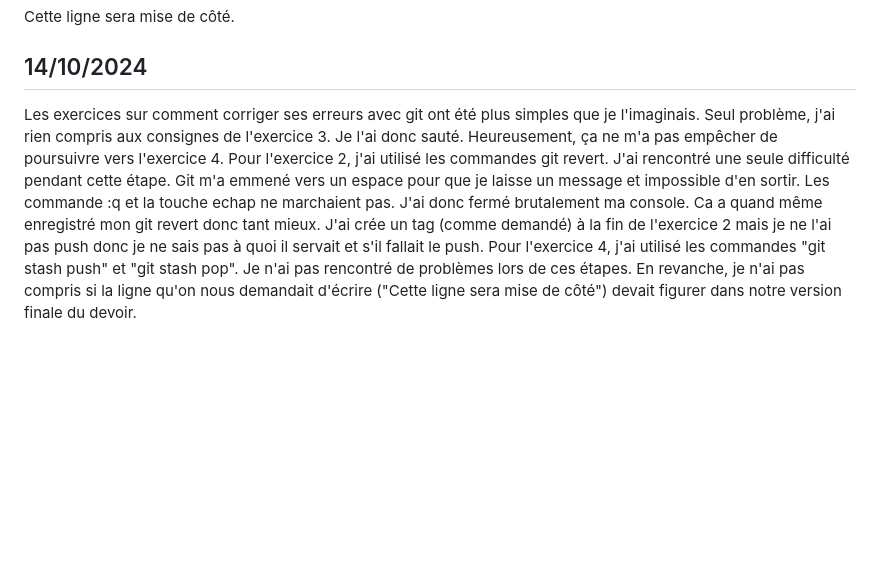
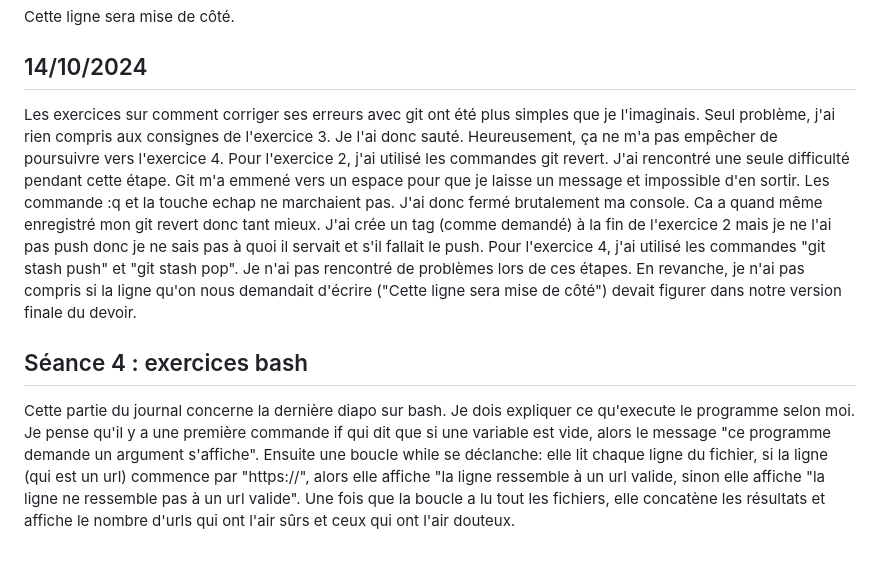
Before and after one commit to juliettehnr/PPE1-2024, a Markdown page: journal.md, the part around the change. Drawn GitHub-style; blank space fills up the shorter version.

Commit message:
update journal exo bash

```diff
--- a/journal.md
+++ b/journal.md
@@ -17,4 +17,10 @@ Cette ligne doit rester après la correction.
 Cette ligne sera mise de côté.
 
 ## 14/10/2024
-Les exercices sur comment corriger ses erreurs avec git ont été plus simples que je l'imaginais. Seul problème, j'ai rien compris aux consignes de l'exercice 3. Je l'ai donc sauté. Heureusement, ça ne m'a pas empêcher de poursuivre vers l'exercice 4. Pour l'exercice 2, j'ai utilisé les commandes git revert. J'ai rencontré une seule difficulté pendant cette étape. Git m'a emmené vers un espace pour que je laisse un message et impossible d'en sortir. Les commande :q et la touche echap ne marchaient pas. J'ai donc fermé brutalement ma console. Ca a quand même enregistré mon git revert donc tant mieux. J'ai crée un tag (comme demandé) à la fin de l'exercice 2 mais je ne l'ai pas push donc je ne sais pas à quoi il servait et s'il fallait le push. Pour l'exercice 4, j'ai utilisé les commandes "git stash push" et "git stash pop". Je n'ai pas rencontré de problèmes lors de ces étapes. En revanche, je n'ai pas compris si la ligne qu'on nous demandait d'écrire ("Cette ligne sera mise de côté") devait figurer dans notre version finale du devoir.
+Les exercices sur comment corriger ses erreurs avec git ont été plus simples que je l'imaginais. Seul problème, j'ai rien compris aux consignes de l'exercice 3. Je l'ai donc sauté. Heureusement, ça ne m'a pas empêcher de poursuivre vers l'exercice 4. Pour l'exercice 2, j'ai utilisé les commandes git revert. J'ai rencontré une seule difficulté pendant cette étape. Git m'a emmené vers un espace pour que je laisse un message et impossible d'en sortir. Les commande :q et la touche echap ne marchaient pas. J'ai donc fermé brutalement ma console. Ca a quand même enregistré mon git revert donc tant mieux. J'ai crée un tag (comme demandé) à la fin de l'exercice 2 mais je ne l'ai pas push donc je ne sais pas à quoi il servait et s'il fallait le push.
+Pour l'exercice 4, j'ai utilisé les commandes "git stash push" et "git stash pop". Je n'ai pas rencontré de problèmes lors de ces étapes. En revanche, je n'ai pas compris si la ligne qu'on nous demandait d'écrire ("Cette ligne sera mise de côté") devait figurer dans notre version finale du devoir.
+
+## Séance 4 : exercices bash
+
+Cette partie du journal concerne la dernière diapo sur bash. Je dois expliquer ce qu'execute le programme selon moi.
+Je pense qu'il y a une première commande if qui dit que si une variable est vide, alors le message "ce programme demande un argument s'affiche". Ensuite une boucle while se déclanche: elle lit chaque ligne du fichier, si la ligne (qui est un url) commence par "https://", alors elle affiche "la ligne ressemble à un url valide, sinon elle affiche "la ligne ne ressemble pas à un url valide". Une fois que la boucle a lu tout les fichiers, elle concatène les résultats et affiche le nombre d'urls qui ont l'air sûrs et ceux qui ont l'air douteux.
```
